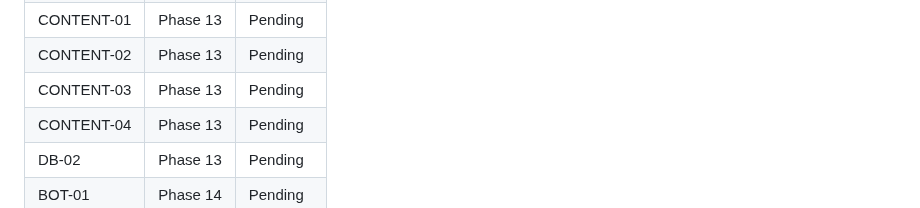
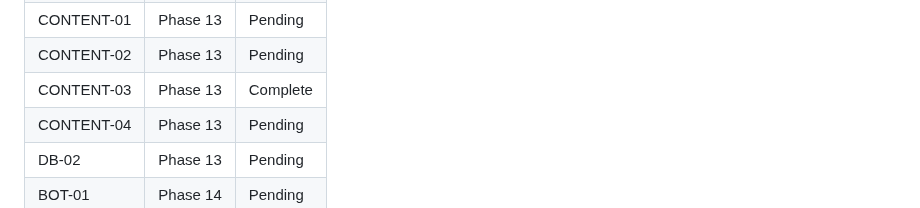
Before and after one commit to Anmon21/Govi-AI, a Markdown page: .planning/REQUIREMENTS.md, the part around one of its changes. Drawn GitHub-style.

Commit message:
docs(13-05): mark CONTENT-03 complete
Q&A create/edit/delete referential integrity gaps closed; requirement now
fully satisfied end-to-end.

Co-Authored-By: Claude Opus 5 <noreply@anthropic.com>

```diff
--- a/.planning/REQUIREMENTS.md
+++ b/.planning/REQUIREMENTS.md
@@ -77,7 +77,7 @@
 | PAGE-04 | Phase 12 | Pending |
 | CONTENT-01 | Phase 13 | Pending |
 | CONTENT-02 | Phase 13 | Pending |
-| CONTENT-03 | Phase 13 | Pending |
+| CONTENT-03 | Phase 13 | Complete |
 | CONTENT-04 | Phase 13 | Pending |
 | DB-02 | Phase 13 | Pending |
 | BOT-01 | Phase 14 | Pending |
```
Also changed, not shown: other parts of .planning/REQUIREMENTS.md (+1 -1 lines).
